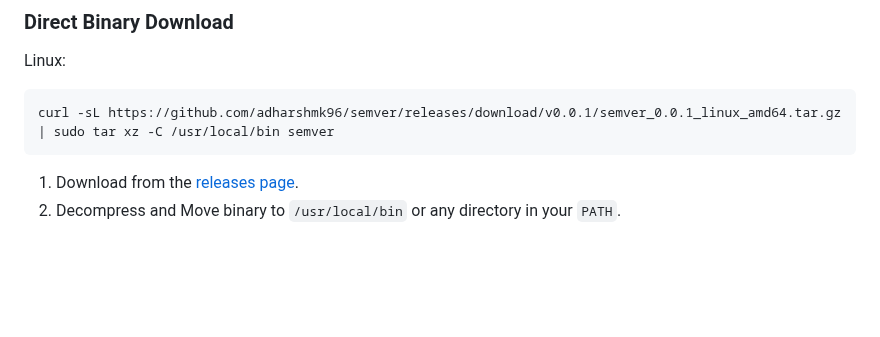
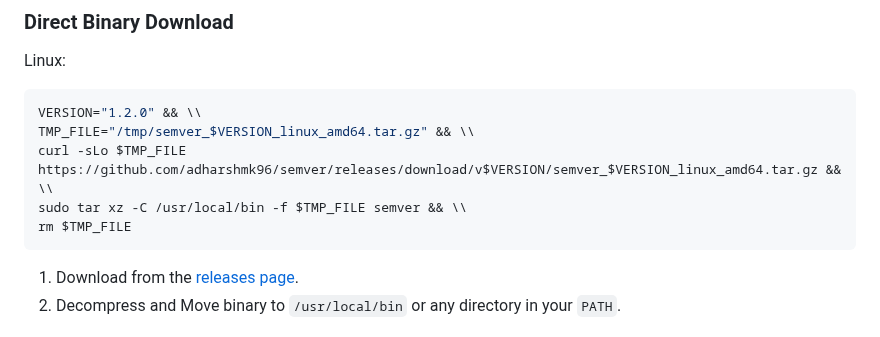
Before and after one commit to adharshmk96/semver, a Markdown page: README.md, the part around the change. GitHub-like rendering; blank space fills up the shorter version.

````diff
--- a/README.md
+++ b/README.md
@@ -17,7 +17,11 @@
 
 Linux:
 ```bash
-curl -sL https://github.com/adharshmk96/semver/releases/download/v0.0.1/semver_0.0.1_linux_amd64.tar.gz | sudo tar xz -C /usr/local/bin semver
+VERSION="1.2.0" && \\
+TMP_FILE="/tmp/semver_$VERSION_linux_amd64.tar.gz" && \\
+curl -sLo $TMP_FILE https://github.com/adharshmk96/semver/releases/download/v$VERSION/semver_$VERSION_linux_amd64.tar.gz && \\
+sudo tar xz -C /usr/local/bin -f $TMP_FILE semver && \\
+rm $TMP_FILE
 ```
 
 1. Download from the [releases page](https://github.com/adharshmk96/semver/releases).
````
